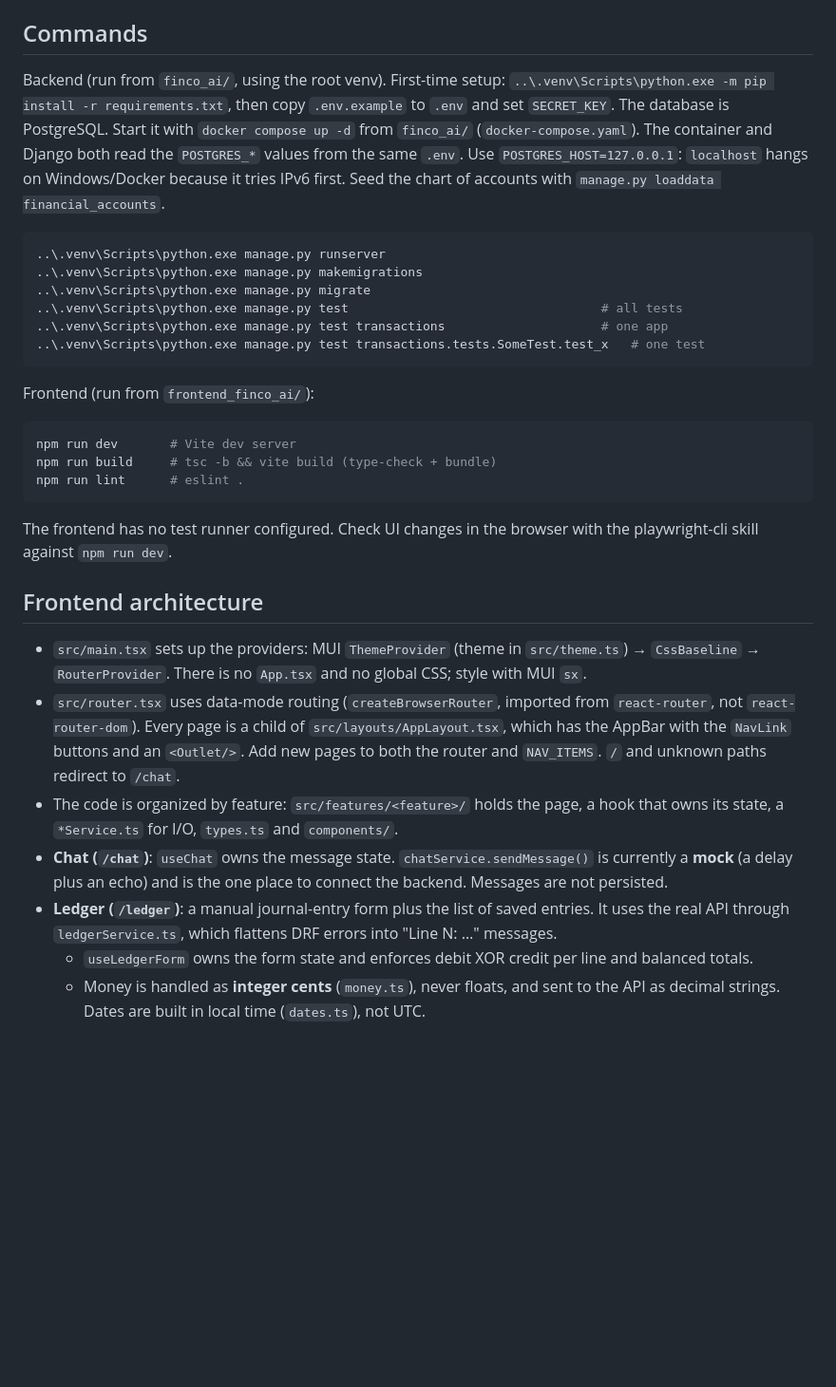
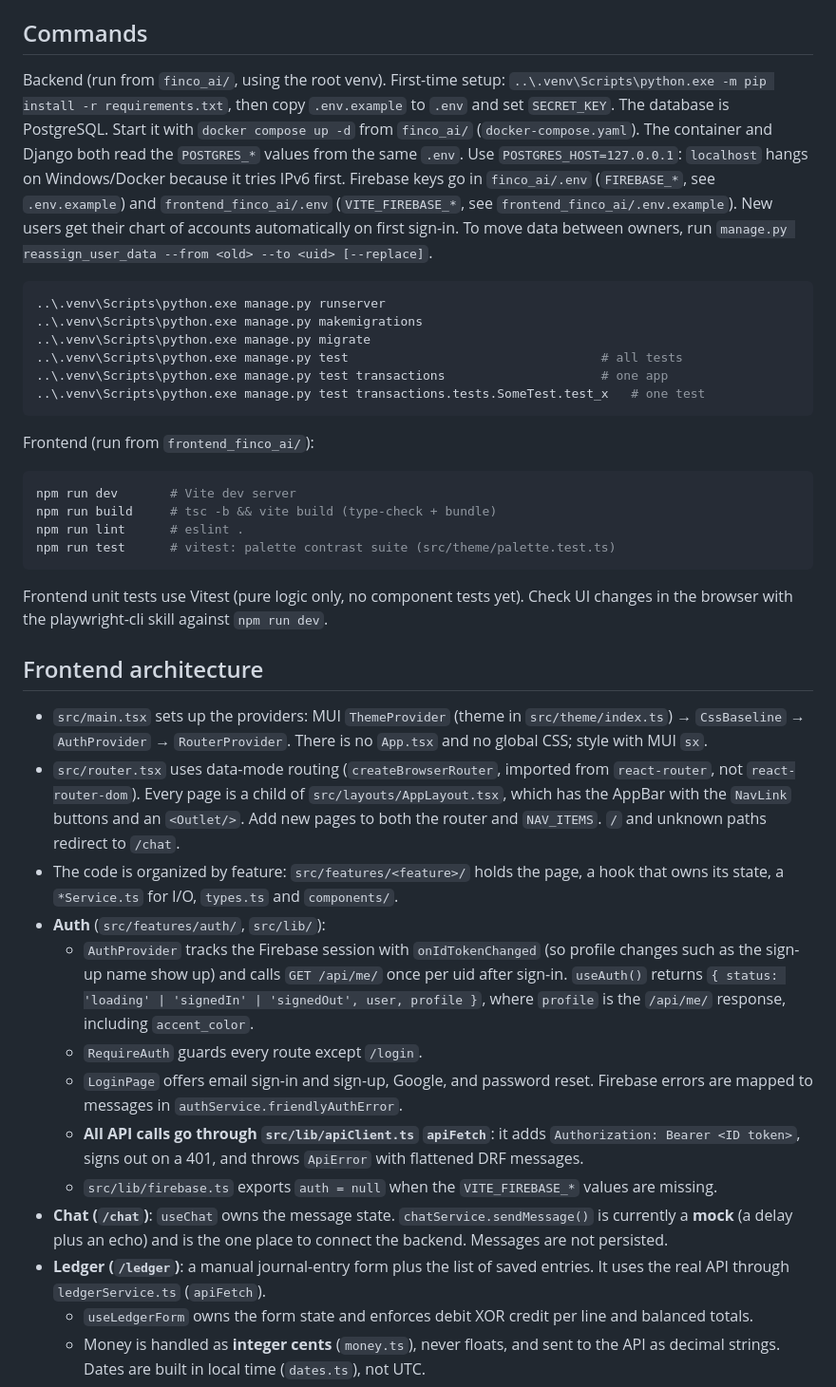
Before and after one commit to VictorZ94/finco-ai, a Markdown page: CLAUDE.md, the part around one of its changes. Shown at 95% size. GitHub-like rendering; blank space fills up the shorter version.

````diff
--- a/CLAUDE.md
+++ b/CLAUDE.md
@@ -14,7 +14,7 @@ The frontend talks to the backend through a Django REST Framework API under `/ap
 
 ## Commands
 
-Backend (run from `finco_ai/`, using the root venv). First-time setup: `..\.venv\Scripts\python.exe -m pip install -r requirements.txt`, then copy `.env.example` to `.env` and set `SECRET_KEY`. The database is PostgreSQL. Start it with `docker compose up -d` from `finco_ai/` (`docker-compose.yaml`). The container and Django both read the `POSTGRES_*` values from the same `.env`. Use `POSTGRES_HOST=127.0.0.1`: `localhost` hangs on Windows/Docker because it tries IPv6 first. Seed the chart of accounts with `manage.py loaddata financial_accounts`.
+Backend (run from `finco_ai/`, using the root venv). First-time setup: `..\.venv\Scripts\python.exe -m pip install -r requirements.txt`, then copy `.env.example` to `.env` and set `SECRET_KEY`. The database is PostgreSQL. Start it with `docker compose up -d` from `finco_ai/` (`docker-compose.yaml`). The container and Django both read the `POSTGRES_*` values from the same `.env`. Use `POSTGRES_HOST=127.0.0.1`: `localhost` hangs on Windows/Docker because it tries IPv6 first. Firebase keys go in `finco_ai/.env` (`FIREBASE_*`, see `.env.example`) and `frontend_finco_ai/.env` (`VITE_FIREBASE_*`, see `frontend_finco_ai/.env.example`). New users get their chart of accounts automatically on first sign-in. To move data between owners, run `manage.py reassign_user_data --from <old> --to <uid> [--replace]`.
 
 ```powershell
 ..\.venv\Scripts\python.exe manage.py runserver
@@ -31,17 +31,24 @@ Frontend (run from `frontend_finco_ai/`):
 npm run dev       # Vite dev server
 npm run build     # tsc -b && vite build (type-check + bundle)
 npm run lint      # eslint .
+npm run test      # vitest: palette contrast suite (src/theme/palette.test.ts)
 ```
 
-The frontend has no test runner configured. Check UI changes in the browser with the playwright-cli skill against `npm run dev`.
+Frontend unit tests use Vitest (pure logic only, no component tests yet). Check UI changes in the browser with the playwright-cli skill against `npm run dev`.
 
 ## Frontend architecture
 
-- `src/main.tsx` sets up the providers: MUI `ThemeProvider` (theme in `src/theme.ts`) → `CssBaseline` → `RouterProvider`. There is no `App.tsx` and no global CSS; style with MUI `sx`.
+- `src/main.tsx` sets up the providers: MUI `ThemeProvider` (theme in `src/theme/index.ts`) → `CssBaseline` → `AuthProvider` → `RouterProvider`. There is no `App.tsx` and no global CSS; style with MUI `sx`.
 - `src/router.tsx` uses data-mode routing (`createBrowserRouter`, imported from `react-router`, not `react-router-dom`). Every page is a child of `src/layouts/AppLayout.tsx`, which has the AppBar with the `NavLink` buttons and an `<Outlet/>`. Add new pages to both the router and `NAV_ITEMS`. `/` and unknown paths redirect to `/chat`.
 - The code is organized by feature: `src/features/<feature>/` holds the page, a hook that owns its state, a `*Service.ts` for I/O, `types.ts` and `components/`.
+- **Auth** (`src/features/auth/`, `src/lib/`):
+  - `AuthProvider` tracks the Firebase session with `onIdTokenChanged` (so profile changes such as the sign-up name show up) and calls `GET /api/me/` once per uid after sign-in. `useAuth()` returns `{ status: 'loading' | 'signedIn' | 'signedOut', user, profile }`, where `profile` is the `/api/me/` response, including `accent_color`.
+  - `RequireAuth` guards every route except `/login`.
+  - `LoginPage` offers email sign-in and sign-up, Google, and password reset. Firebase errors are mapped to messages in `authService.friendlyAuthError`.
+  - **All API calls go through `src/lib/apiClient.ts` `apiFetch`**: it adds `Authorization: Bearer <ID token>`, signs out on a 401, and throws `ApiError` with flattened DRF messages.
+  - `src/lib/firebase.ts` exports `auth = null` when the `VITE_FIREBASE_*` values are missing.
 - **Chat (`/chat`)**: `useChat` owns the message state. `chatService.sendMessage()` is currently a **mock** (a delay plus an echo) and is the one place to connect the backend. Messages are not persisted.
-- **Ledger (`/ledger`)**: a manual journal-entry form plus the list of saved entries. It uses the real API through `ledgerService.ts`, which flattens DRF errors into "Line N: …" messages.
+- **Ledger (`/ledger`)**: a manual journal-entry form plus the list of saved entries. It uses the real API through `ledgerService.ts` (`apiFetch`).
   - `useLedgerForm` owns the form state and enforces debit XOR credit per line and balanced totals.
   - Money is handled as **integer cents** (`money.ts`), never floats, and sent to the API as decimal strings. Dates are built in local time (`dates.ts`), not UTC.
   - The lines render as a table on `sm` screens and up, and as stacked cards on phones.
````
Also changed, not shown: other parts of CLAUDE.md (+27 -6 lines).
